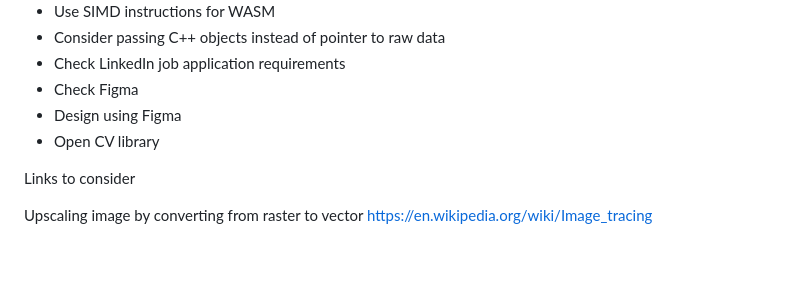
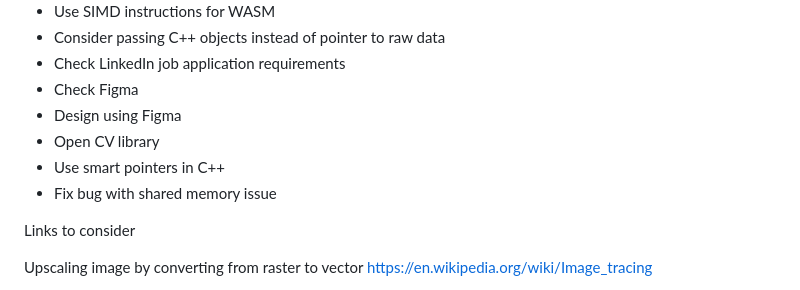
Before and after one commit to alicehe2003/ImageEditor, a Markdown page: README.md, the part around the change. Rendered like a GitHub page; blank space fills up the shorter version.

```diff
--- a/README.md
+++ b/README.md
@@ -106,6 +106,8 @@ The error bound e between 0 and 1 indicates how "different" a pixel to be filled
 - Check Figma
 - Design using Figma
 - Open CV library
+- Use smart pointers in C++
+- Fix bug with shared memory issue
 
 Links to consider
 
```
